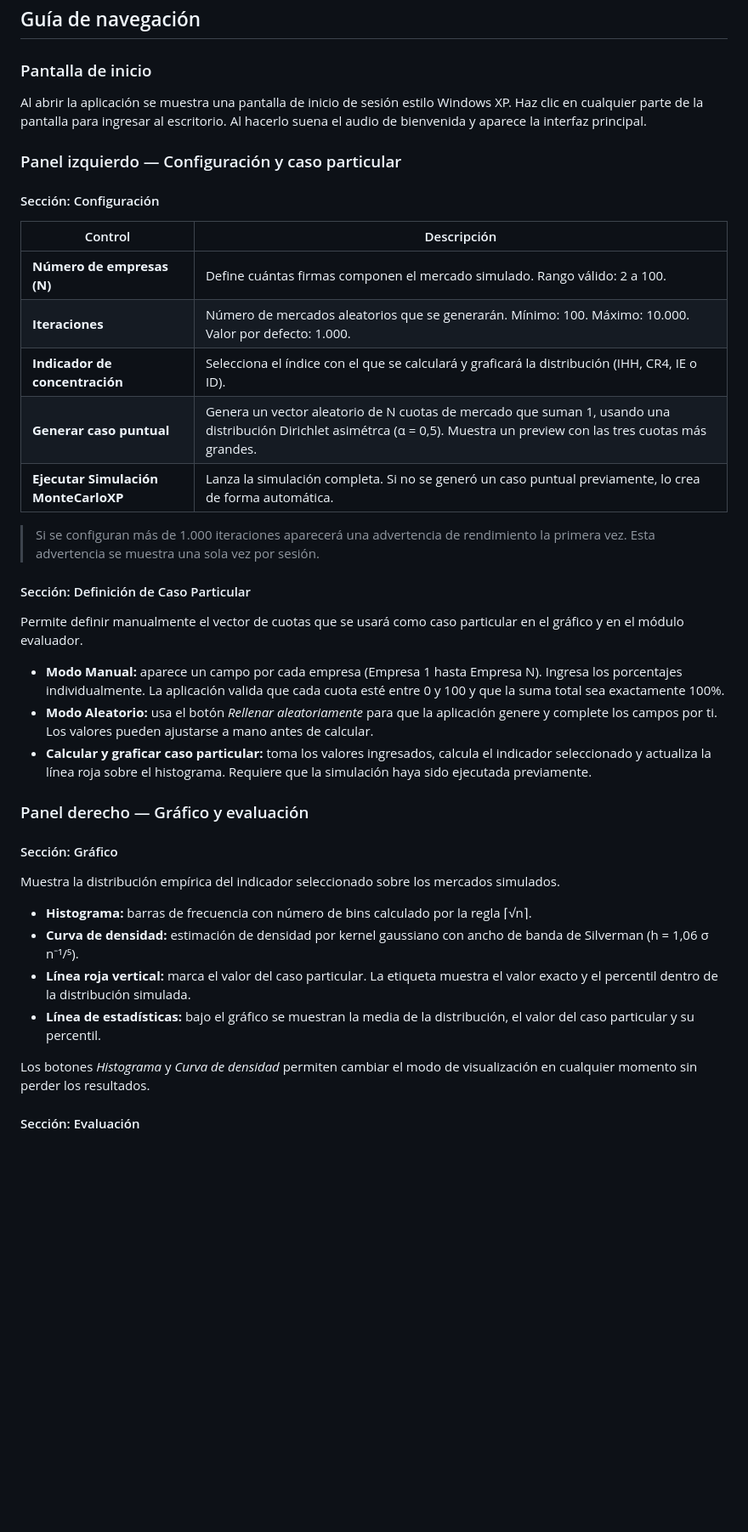
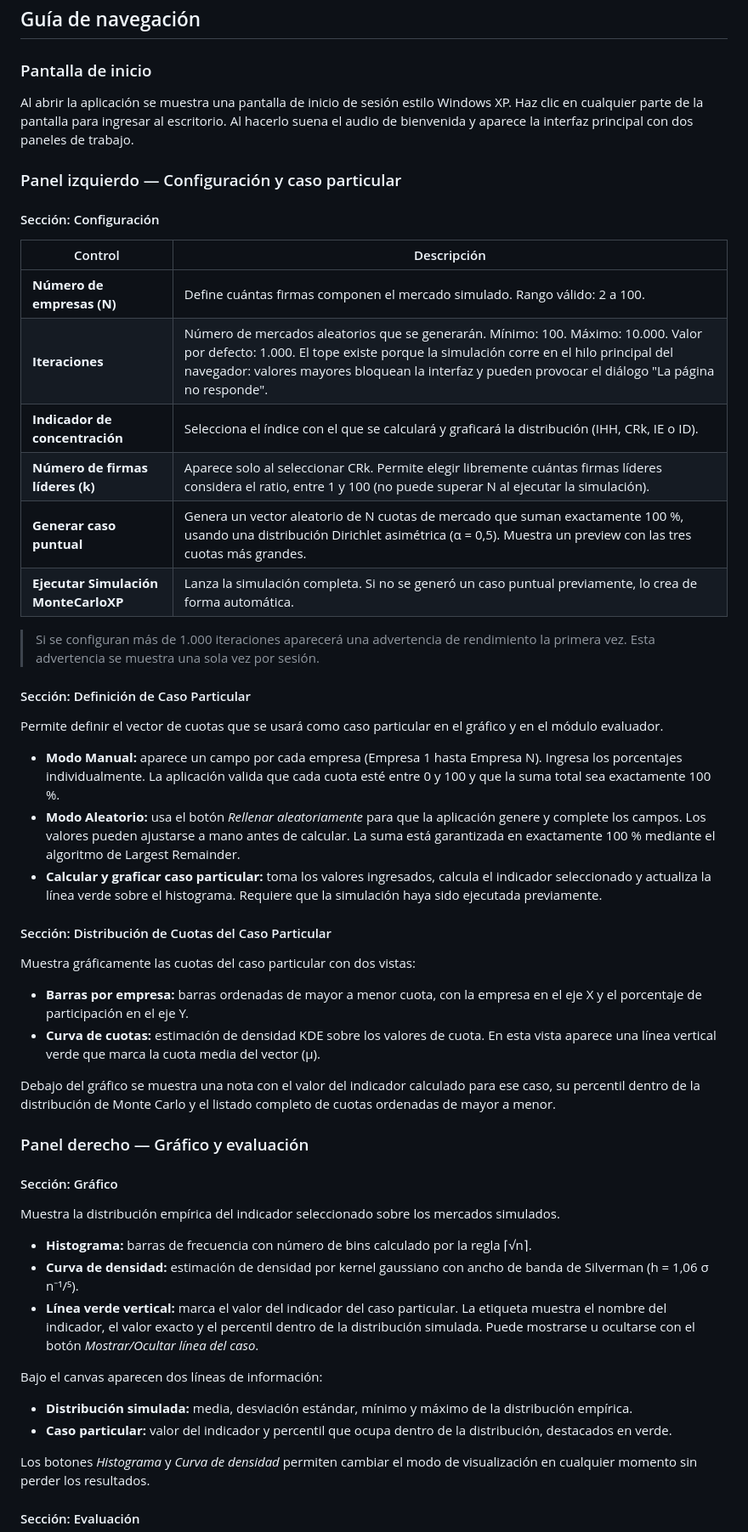
Before and after one commit to TheraMenta/MonteCarloXP, a Markdown page: README.md, the part around one of its changes. Shown at 85% size. GitHub-like rendering; blank space fills up the shorter version.

```diff
--- a/README.md
+++ b/README.md
@@ -62,7 +61,7 @@ MonteCarloXP/
 
 ### Pantalla de inicio
 
-Al abrir la aplicación se muestra una pantalla de inicio de sesión estilo Windows XP. Haz clic en cualquier parte de la pantalla para ingresar al escritorio. Al hacerlo suena el audio de bienvenida y aparece la interfaz principal.
+Al abrir la aplicación se muestra una pantalla de inicio de sesión estilo Windows XP. Haz clic en cualquier parte de la pantalla para ingresar al escritorio. Al hacerlo suena el audio de bienvenida y aparece la interfaz principal con dos paneles de trabajo.
 
 ### Panel izquierdo — Configuración y caso particular
 
@@ -71,20 +70,30 @@ Al abrir la aplicación se muestra una pantalla de inicio de sesión estilo Wind
 | Control | Descripción |
 |---|---|
 | **Número de empresas (N)** | Define cuántas firmas componen el mercado simulado. Rango válido: 2 a 100. |
-| **Iteraciones** | Número de mercados aleatorios que se generarán. Mínimo: 100. Máximo: 10.000. Valor por defecto: 1.000. |
-| **Indicador de concentración** | Selecciona el índice con el que se calculará y graficará la distribución (IHH, CR4, IE o ID). |
-| **Generar caso puntual** | Genera un vector aleatorio de N cuotas de mercado que suman 1, usando una distribución Dirichlet asimétrca (α = 0,5). Muestra un preview con las tres cuotas más grandes. |
+| **Iteraciones** | Número de mercados aleatorios que se generarán. Mínimo: 100. Máximo: 10.000. Valor por defecto: 1.000. El tope existe porque la simulación corre en el hilo principal del navegador: valores mayores bloquean la interfaz y pueden provocar el diálogo "La página no responde". |
+| **Indicador de concentración** | Selecciona el índice con el que se calculará y graficará la distribución (IHH, CRk, IE o ID). |
+| **Número de firmas líderes (k)** | Aparece solo al seleccionar CRk. Permite elegir libremente cuántas firmas líderes considera el ratio, entre 1 y 100 (no puede superar N al ejecutar la simulación). |
+| **Generar caso puntual** | Genera un vector aleatorio de N cuotas de mercado que suman exactamente 100 %, usando una distribución Dirichlet asimétrica (α = 0,5). Muestra un preview con las tres cuotas más grandes. |
 | **Ejecutar Simulación MonteCarloXP** | Lanza la simulación completa. Si no se generó un caso puntual previamente, lo crea de forma automática. |
 
 > Si se configuran más de 1.000 iteraciones aparecerá una advertencia de rendimiento la primera vez. Esta advertencia se muestra una sola vez por sesión.
 
 #### Sección: Definición de Caso Particular
 
-Permite definir manualmente el vector de cuotas que se usará como caso particular en el gráfico y en el módulo evaluador.
+Permite definir el vector de cuotas que se usará como caso particular en el gráfico y en el módulo evaluador.
 
-- **Modo Manual:** aparece un campo por cada empresa (Empresa 1 hasta Empresa N). Ingresa los porcentajes individualmente. La aplicación valida que cada cuota esté entre 0 y 100 y que la suma total sea exactamente 100%.
-- **Modo Aleatorio:** usa el botón *Rellenar aleatoriamente* para que la aplicación genere y complete los campos por ti. Los valores pueden ajustarse a mano antes de calcular.
-- **Calcular y graficar caso particular:** toma los valores ingresados, calcula el indicador seleccionado y actualiza la línea roja sobre el histograma. Requiere que la simulación haya sido ejecutada previamente.
+- **Modo Manual:** aparece un campo por cada empresa (Empresa 1 hasta Empresa N). Ingresa los porcentajes individualmente. La aplicación valida que cada cuota esté entre 0 y 100 y que la suma total sea exactamente 100 %.
+- **Modo Aleatorio:** usa el botón *Rellenar aleatoriamente* para que la aplicación genere y complete los campos. Los valores pueden ajustarse a mano antes de calcular. La suma está garantizada en exactamente 100 % mediante el algoritmo de Largest Remainder.
+- **Calcular y graficar caso particular:** toma los valores ingresados, calcula el indicador seleccionado y actualiza la línea verde sobre el histograma. Requiere que la simulación haya sido ejecutada previamente.
+
+#### Sección: Distribución de Cuotas del Caso Particular
+
+Muestra gráficamente las cuotas del caso particular con dos vistas:
+
+- **Barras por empresa:** barras ordenadas de mayor a menor cuota, con la empresa en el eje X y el porcentaje de participación en el eje Y.
+- **Curva de cuotas:** estimación de densidad KDE sobre los valores de cuota. En esta vista aparece una línea vertical verde que marca la cuota media del vector (μ).
+
+Debajo del gráfico se muestra una nota con el valor del indicador calculado para ese caso, su percentil dentro de la distribución de Monte Carlo y el listado completo de cuotas ordenadas de mayor a menor.
 
 ### Panel derecho — Gráfico y evaluación
 
@@ -94,8 +103,12 @@ Muestra la distribución empírica del indicador seleccionado sobre los mercados
 
 - **Histograma:** barras de frecuencia con número de bins calculado por la regla ⌈√n⌉.
 - **Curva de densidad:** estimación de densidad por kernel gaussiano con ancho de banda de Silverman (h = 1,06 σ n⁻¹/⁵).
-- **Línea roja vertical:** marca el valor del caso particular. La etiqueta muestra el valor exacto y el percentil dentro de la distribución simulada.
-- **Línea de estadísticas:** bajo el gráfico se muestran la media de la distribución, el valor del caso particular y su percentil.
+- **Línea verde vertical:** marca el valor del indicador del caso particular. La etiqueta muestra el nombre del indicador, el valor exacto y el percentil dentro de la distribución simulada. Puede mostrarse u ocultarse con el botón *Mostrar/Ocultar línea del caso*.
+
+Bajo el canvas aparecen dos líneas de información:
+
+- **Distribución simulada:** media, desviación estándar, mínimo y máximo de la distribución empírica.
+- **Caso particular:** valor del indicador y percentil que ocupa dentro de la distribución, destacados en verde.
 
 Los botones *Histograma* y *Curva de densidad* permiten cambiar el modo de visualización en cualquier momento sin perder los resultados.
 
```
Also changed, not shown: other parts of README.md (+19 -16 lines).
